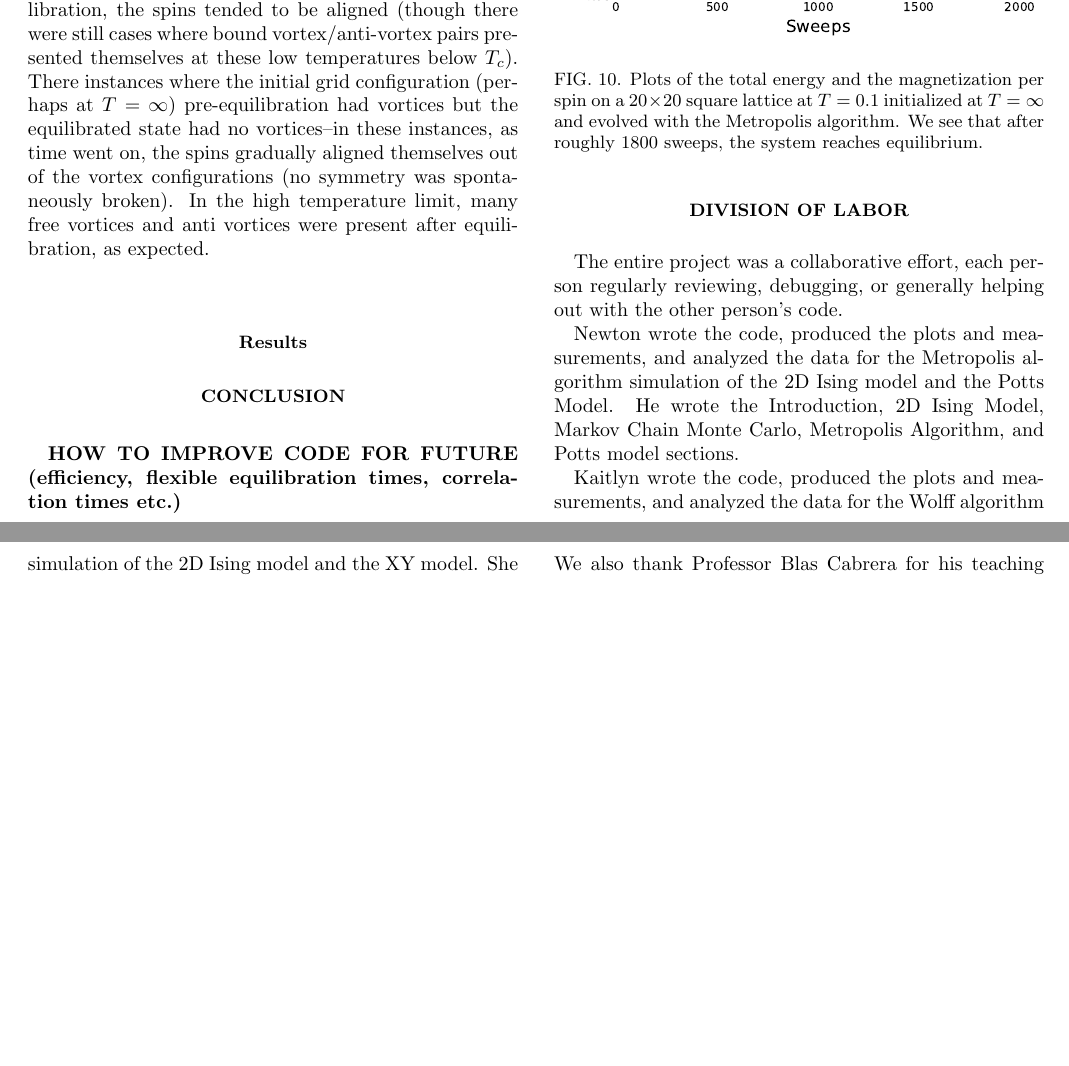
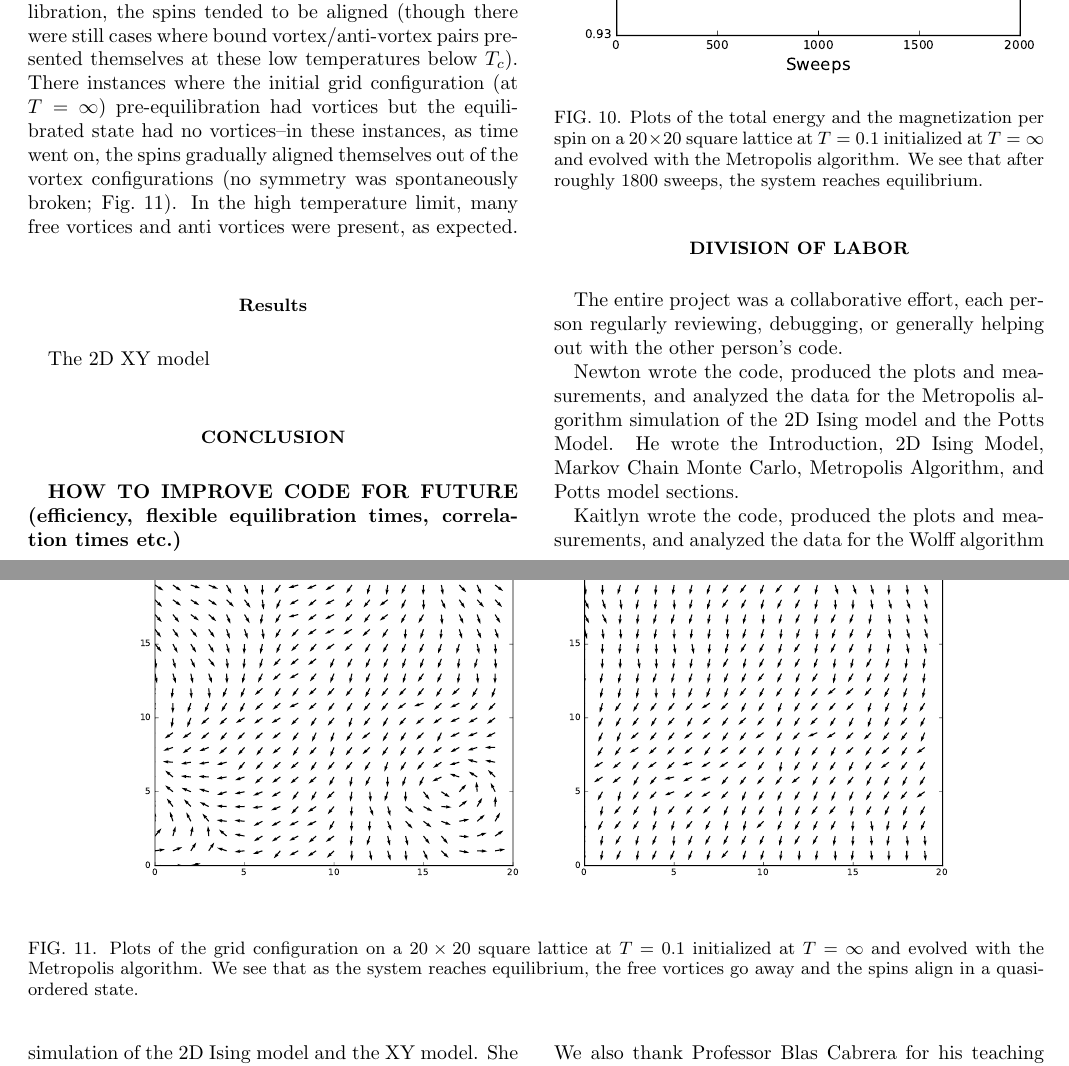
Before and after one commit to kaitshin/PHYSICS113-final-project, a LaTeX paper (Report/Simulating the 2D Ising Model.tex): two parts of pages 15 and 16 of 17, joined at a grey line, cut so that both start at the same text, the shorter picture padded with empty space. Compiled offline with pdfLaTeX.

Commit message:
adding more xy stuff

```diff
--- a/Report/Simulating the 2D Ising Model.tex
+++ b/Report/Simulating the 2D Ising Model.tex
@@ -461,10 +461,17 @@ The justification and methodology behind equilibrating the lattice before taking
 
 \subsection{Accuracy Verification}
 
-As a check, the evolution of the 2D XY model with the Metropolis algorithm was animated to make sure that the system behaved as expected at low and high temperature limits. In the low temperature limit, after equilibration, the spins tended to be aligned (though there were still cases where bound vortex/anti-vortex pairs presented themselves at these low temperatures below $T_c$). There instances where the initial grid configuration (perhaps at $T = \infty$) pre-equilibration had vortices but the equilibrated state had no vortices--in these instances, as time went on, the spins gradually aligned themselves out of the vortex configurations (no symmetry was spontaneously broken). In the high temperature limit, many free vortices and anti vortices were present after equilibration, as expected.
-
+As a check, the evolution of the 2D XY model with the Metropolis algorithm was animated to make sure that the system behaved as expected at low and high temperature limits. In the low temperature limit, after equilibration, the spins tended to be aligned (though there were still cases where bound vortex/anti-vortex pairs presented themselves at these low temperatures below $T_c$). There instances where the initial grid configuration (at $T = \infty$) pre-equilibration had vortices but the equilibrated state had no vortices--in these instances, as time went on, the spins gradually aligned themselves out of the vortex configurations (no symmetry was spontaneously broken; Fig.~\ref{fig:xysanity}).
+\begin{figure*}
+	\includegraphics[width=\linewidth]{"XYsanitycheck".pdf}
+	\caption{\label{fig:xysanity} Plots of the grid configuration on a $20 \times 20$ square lattice at $T = 0.1$ initialized at $T = \infty$ and evolved with the Metropolis algorithm. We see that as the system reaches equilibrium, the free vortices go away and the spins align in a quasi-ordered state.}
+\end{figure*}
+In the high temperature limit, many free vortices and anti vortices were present, as expected.
 
 \subsection{Results}
+
+The 2D XY model
+
 
 \section{Conclusion}
 \textbf{HOW TO IMPROVE CODE FOR FUTURE (efficiency, flexible equilibration times, correlation times etc.)}
```
Also changed, not shown: Report/XYsanitycheck.pdf (added).
